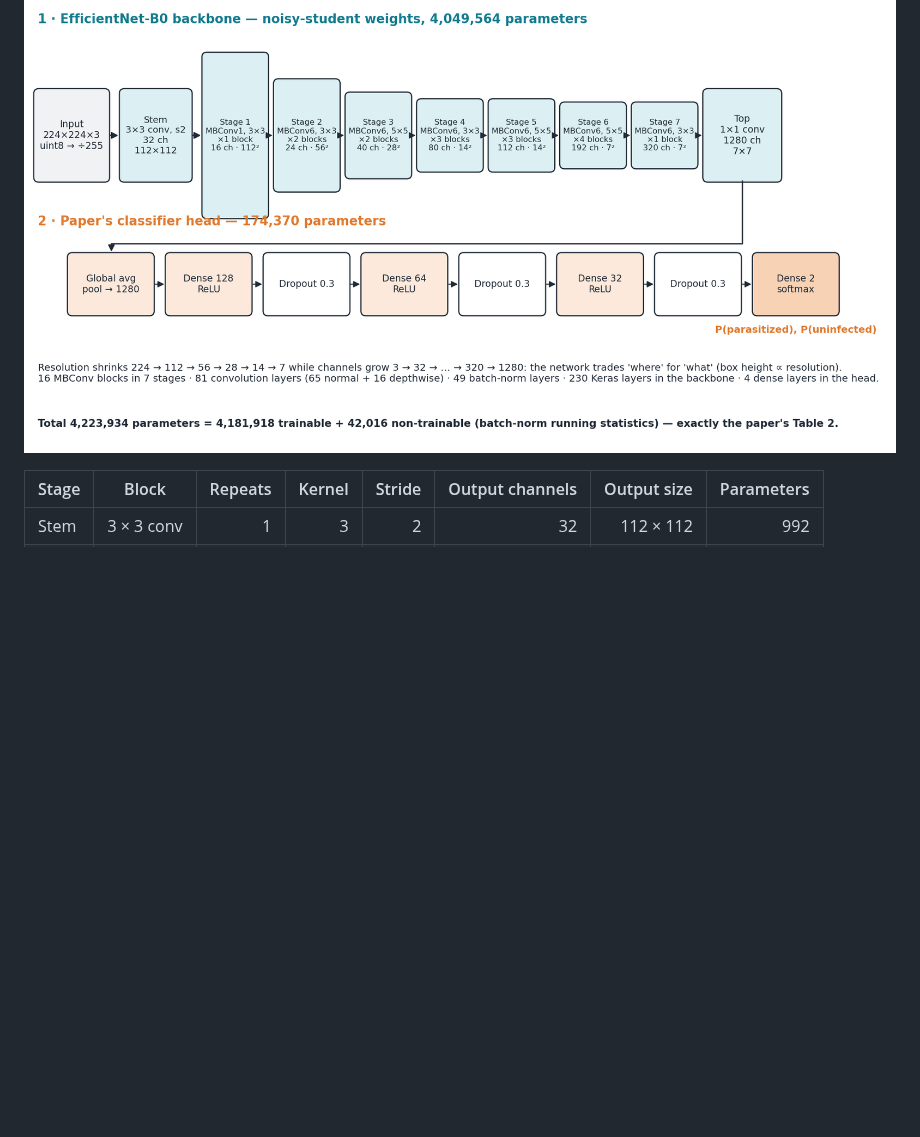
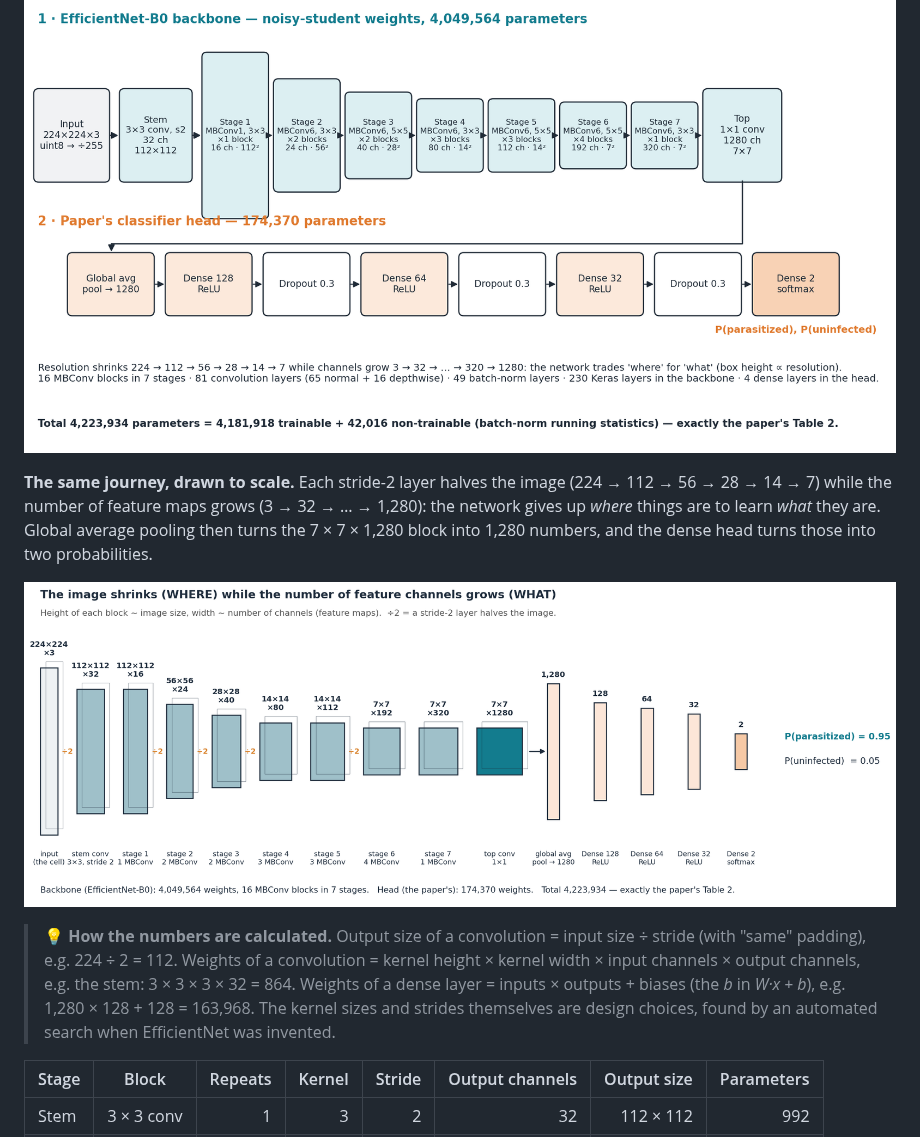
Before and after one commit to amathziah/malaria-detection, a Markdown page: docs/PROJECT_GUIDE.md, the part around one of its changes. Rendered like a GitHub page; pictures changed too: docs/figures/teach_shapes.png (added); blank space fills up the shorter version.

```diff
--- a/docs/PROJECT_GUIDE.md
+++ b/docs/PROJECT_GUIDE.md
@@ -185,6 +206,12 @@ Compose([RandomRotate90(),                                    # 0/90/180/270 deg
 ### 4.1 EfficientNet-B0, layer by layer
 
 ![EfficientNet-B0 architecture with the paper's head](figures/architecture.png)
+
+**The same journey, drawn to scale.** Each stride-2 layer halves the image (224 → 112 → 56 → 28 → 14 → 7) while the number of feature maps grows (3 → 32 → … → 1,280): the network gives up *where* things are to learn *what* they are. Global average pooling then turns the 7 × 7 × 1,280 block into 1,280 numbers, and the dense head turns those into two probabilities.
+
+![The tensor shapes from input to softmax](figures/teach_shapes.png)
+
+> 💡 **How the numbers are calculated.** Output size of a convolution = input size ÷ stride (with "same" padding), e.g. 224 ÷ 2 = 112. Weights of a convolution = kernel height × kernel width × input channels × output channels, e.g. the stem: 3 × 3 × 3 × 32 = 864. Weights of a dense layer = inputs × outputs + biases (the *b* in *W·x + b*), e.g. 1,280 × 128 + 128 = 163,968. The kernel sizes and strides themselves are design choices, found by an automated search when EfficientNet was invented.
 
 | Stage | Block | Repeats | Kernel | Stride | Output channels | Output size | Parameters |
 |---|---|---:|---:|---:|---:|---:|---:|
```
Also changed, not shown: other parts of docs/PROJECT_GUIDE.md (+33 -0 lines), docs/figures/teach_feature_maps.png (added), docs/figures/teach_kernel.png (added), docs/figures/teach_mbconv.png (added), 1 other file.
